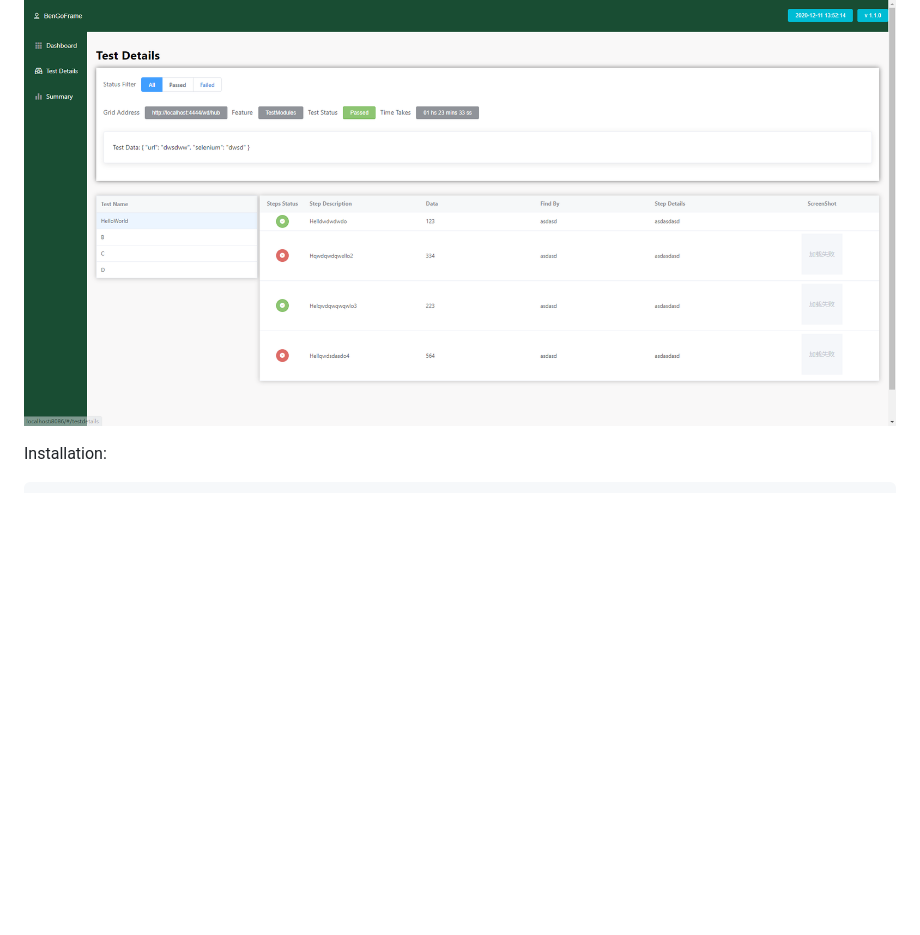
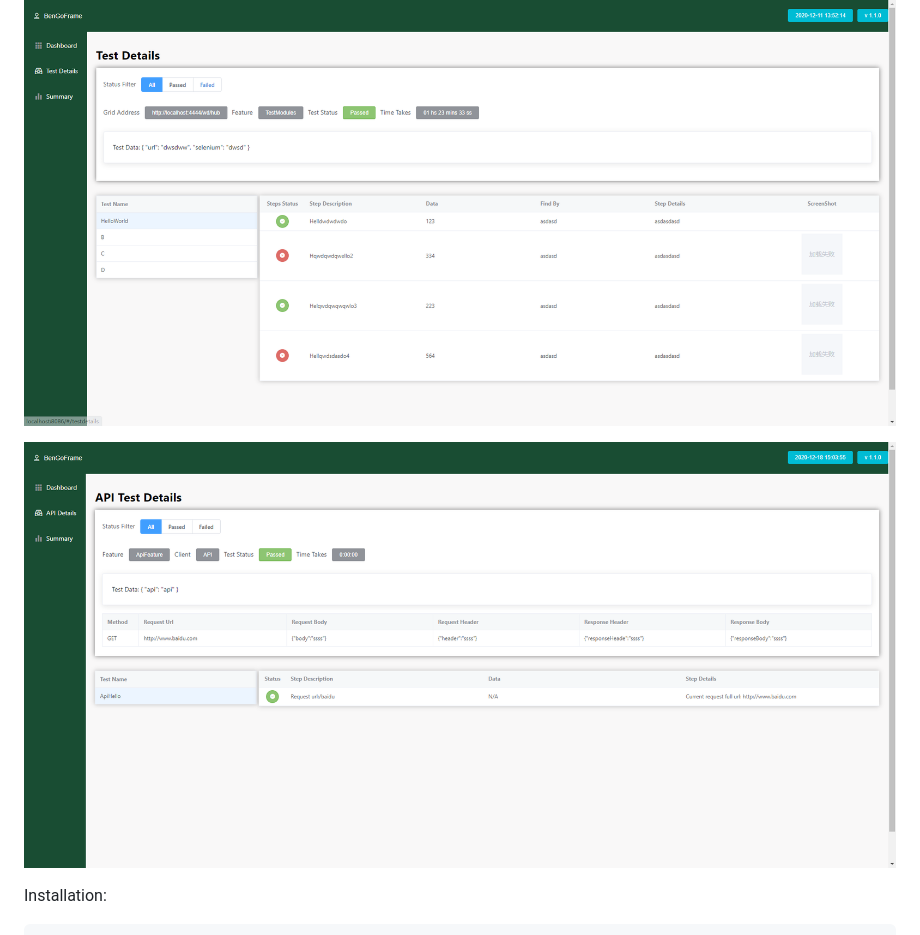
Before and after one commit to bensir213/bengoframe-py-report, a Markdown page: README.md, the part around the change printed below. Rendered like a GitHub page; pictures changed too: imgs/API_Details.png (added); blank space fills up the shorter version.

```diff
--- a/README.md
+++ b/README.md
@@ -19,6 +19,8 @@ Pre-views examples:
 ![](imgs/Summary.PNG)
 
 ![](imgs/TestDetails.PNG)
+
+![](imgs/API_Details.png)
 
 Installation:
 
```
Also changed, not shown: other parts of README.md (+118 -0 lines), 6 other files.
